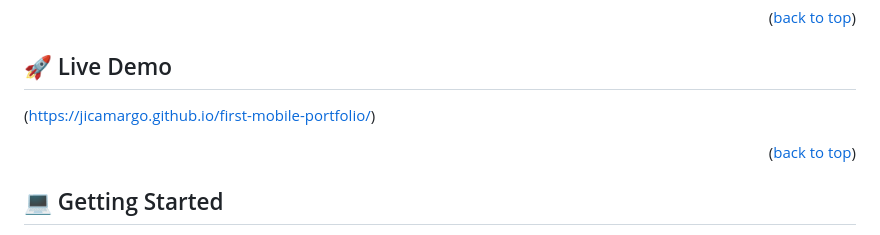
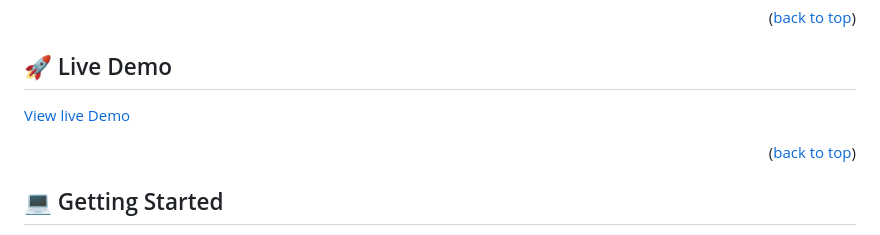
Before and after one commit to jicamargo/first-mobile-portfolio, a Markdown page: README.md, the part around the change. Rendered like a GitHub page.

Commit message:
Create an inline link for live version in readme

```diff
--- a/README.md
+++ b/README.md
@@ -58,7 +58,7 @@
 
 ## 🚀 Live Demo <a name="live-demo"></a>
 
-(https://jicamargo.github.io/first-mobile-portfolio/)
+[View live Demo](https://jicamargo.github.io/first-mobile-portfolio/)
 
 <p align="right">(<a href="#readme-top">back to top</a>)</p>
 
```
